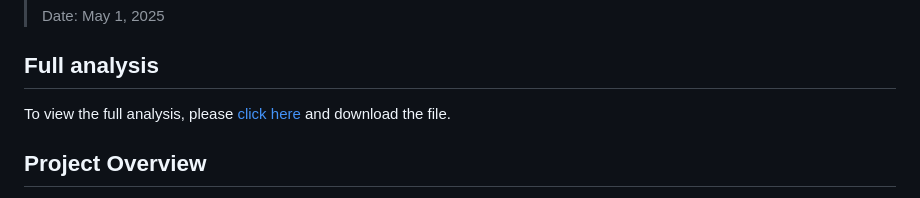
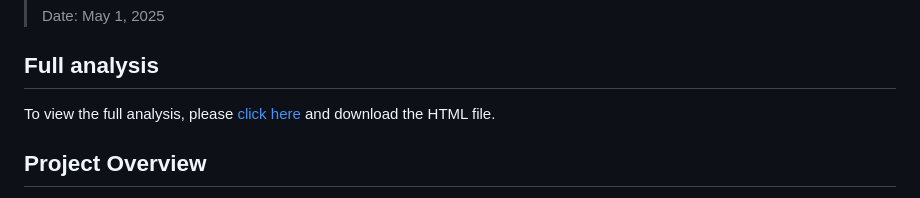
Before and after one commit to maven2306/vaccination-bayesian-project, a Markdown page: README.md, the part around the change. Rendered like a GitHub page.

```diff
--- a/README.md
+++ b/README.md
@@ -5,7 +5,7 @@
 > Date: May 1, 2025
 
 ## Full analysis
-To view the full analysis, please [click here](Project_ITBI_final.html) and download the file.
+To view the full analysis, please [click here](Project_ITBI_final.html) and download the HTML file.
 
 ## Project Overview
 
```
